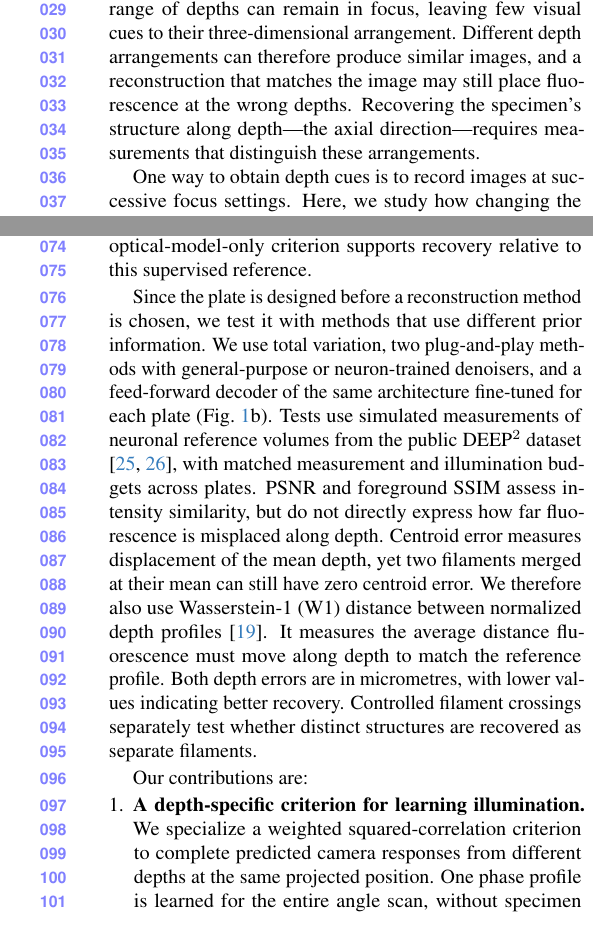
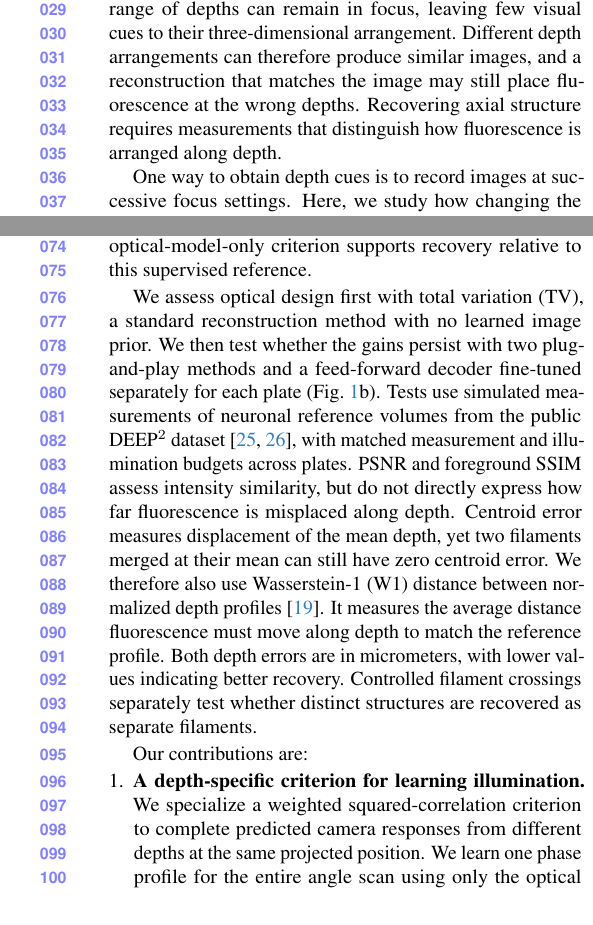
Before and after one commit to sanjith1999/3d-deep-microscope, a LaTeX paper (main.tex, which reads sections/introduction.tex): two parts of the columns of pages 1 and 2 of 10, joined at a grey line, cut so that both start at the same text. Compiled offline with pdfLaTeX.

Commit message:
Revise the introduction opening, TV lead-in and first contribution

```diff
--- a/sections/introduction.tex
+++ b/sections/introduction.tex
@@ -1,7 +1,7 @@
 \section{Introduction}
 \label{sec:intro}
 
-Fluorescent branches that overlap in a camera image may lie at different depths. In fixed-focus microscopy, a broad range of depths can remain in focus, leaving few visual cues to their three-dimensional arrangement. Different depth arrangements can therefore produce similar images, and a reconstruction that matches the image may still place fluorescence at the wrong depths. Recovering the specimen's structure along depth---the axial direction---requires measurements that distinguish these arrangements.
+Fluorescent branches that overlap in a camera image may lie at different depths. In fixed-focus microscopy, a broad range of depths can remain in focus, leaving few visual cues to their three-dimensional arrangement. Different depth arrangements can therefore produce similar images, and a reconstruction that matches the image may still place fluorescence at the wrong depths. Recovering axial structure requires measurements that distinguish how fluorescence is arranged along depth.
 
 \begin{figure}[t]
 \centering
@@ -16,11 +16,11 @@ To learn this profile, we use the optical model to predict the camera images pro
 
 We compare our objective with two established criteria that also use the optical model alone. Depth Fisher information measures sensitivity to small changes in depth, while worst-case coherence targets the most strongly correlated pair of depth signatures \cite{shechtman2014,elad2007}. We give all three criteria the same number of optimization steps. We then use supervised end-to-end learning as a reference. It jointly optimizes the phase plate and a reconstruction network, or decoder, on specimen examples. We evaluate its plate both with its own decoder and with the same iterative methods used for the model-only designs. The comparison tests how well our optical-model-only criterion supports recovery relative to this supervised reference.
 
-Since the plate is designed before a reconstruction method is chosen, we test it with methods that use different prior information. We use total variation, two plug-and-play methods with general-purpose or neuron-trained denoisers, and a feed-forward decoder of the same architecture fine-tuned for each plate (\cref{fig:overview}b). Tests use simulated measurements of neuronal reference volumes from the public DEEP$^2$ dataset \cite{wijethilake2023,wijethilake2023data}, with matched measurement and illumination budgets across plates. PSNR and foreground SSIM assess intensity similarity, but do not directly express how far fluorescence is misplaced along depth. Centroid error measures displacement of the mean depth, yet two filaments merged at their mean can still have zero centroid error. We therefore also use Wasserstein-1 (W1) distance between normalized depth profiles \cite{peyre2019}. It measures the average distance fluorescence must move along depth to match the reference profile. Both depth errors are in micrometres, with lower values indicating better recovery. Controlled filament crossings separately test whether distinct structures are recovered as separate filaments.
+We assess optical design first with total variation (TV), a standard reconstruction method with no learned image prior. We then test whether the gains persist with two plug-and-play methods and a feed-forward decoder fine-tuned separately for each plate (\cref{fig:overview}b). Tests use simulated measurements of neuronal reference volumes from the public DEEP$^2$ dataset \cite{wijethilake2023,wijethilake2023data}, with matched measurement and illumination budgets across plates. PSNR and foreground SSIM assess intensity similarity, but do not directly express how far fluorescence is misplaced along depth. Centroid error measures displacement of the mean depth, yet two filaments merged at their mean can still have zero centroid error. We therefore also use Wasserstein-1 (W1) distance between normalized depth profiles \cite{peyre2019}. It measures the average distance fluorescence must move along depth to match the reference profile. Both depth errors are in micrometers, with lower values indicating better recovery. Controlled filament crossings separately test whether distinct structures are recovered as separate filaments.
 
 Our contributions are:
 \begin{enumerate}\itemsep0pt
-\item \textbf{A depth-specific criterion for learning illumination.} We specialize a weighted squared-correlation criterion to complete predicted camera responses from different depths at the same projected position. One phase profile is learned for the entire angle scan, without specimen examples or reconstruction feedback during optical training.
+\item \textbf{A depth-specific criterion for learning illumination.} We specialize a weighted squared-correlation criterion to complete predicted camera responses from different depths at the same projected position. We learn one phase profile for the entire angle scan using only the optical model.
 \item \textbf{Recovery gains without joint decoder training.} The learned plate lowers depth-profile errors across all four tested reconstruction methods, outperforming untrained coding and the established model-only alternatives. Under iterative reconstruction, its mean W1 errors are close to those of the end-to-end plate, which remains better with its own decoder.
 \item \textbf{Axial fidelity beyond intensity similarity.} Comparing learned plates reveals cases where similar PSNR conceals different depth errors. Controlled crossings also show that lower profile error alone does not ensure better filament separation.
 \end{enumerate}
```
Also changed, not shown: main.pdf.
